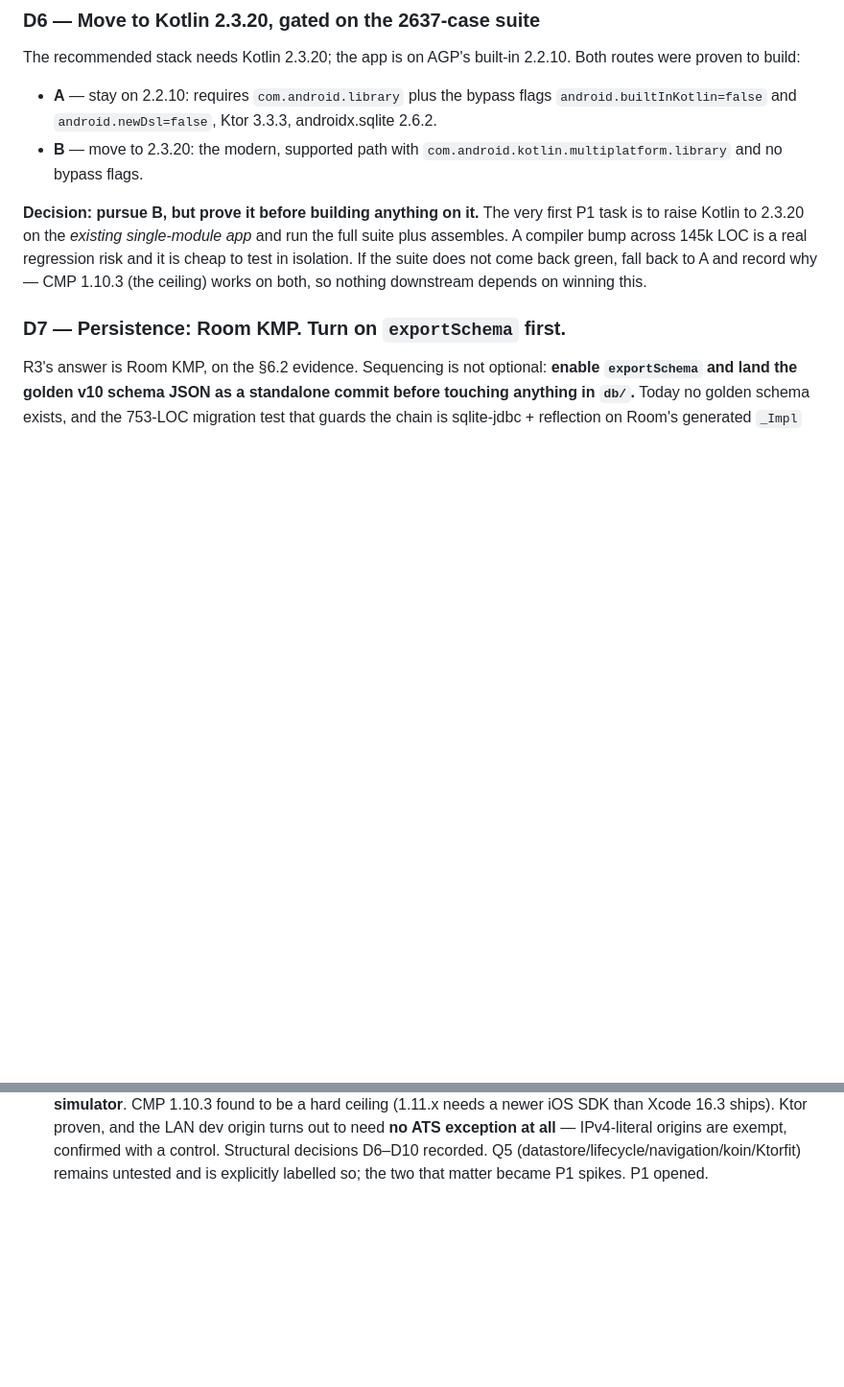
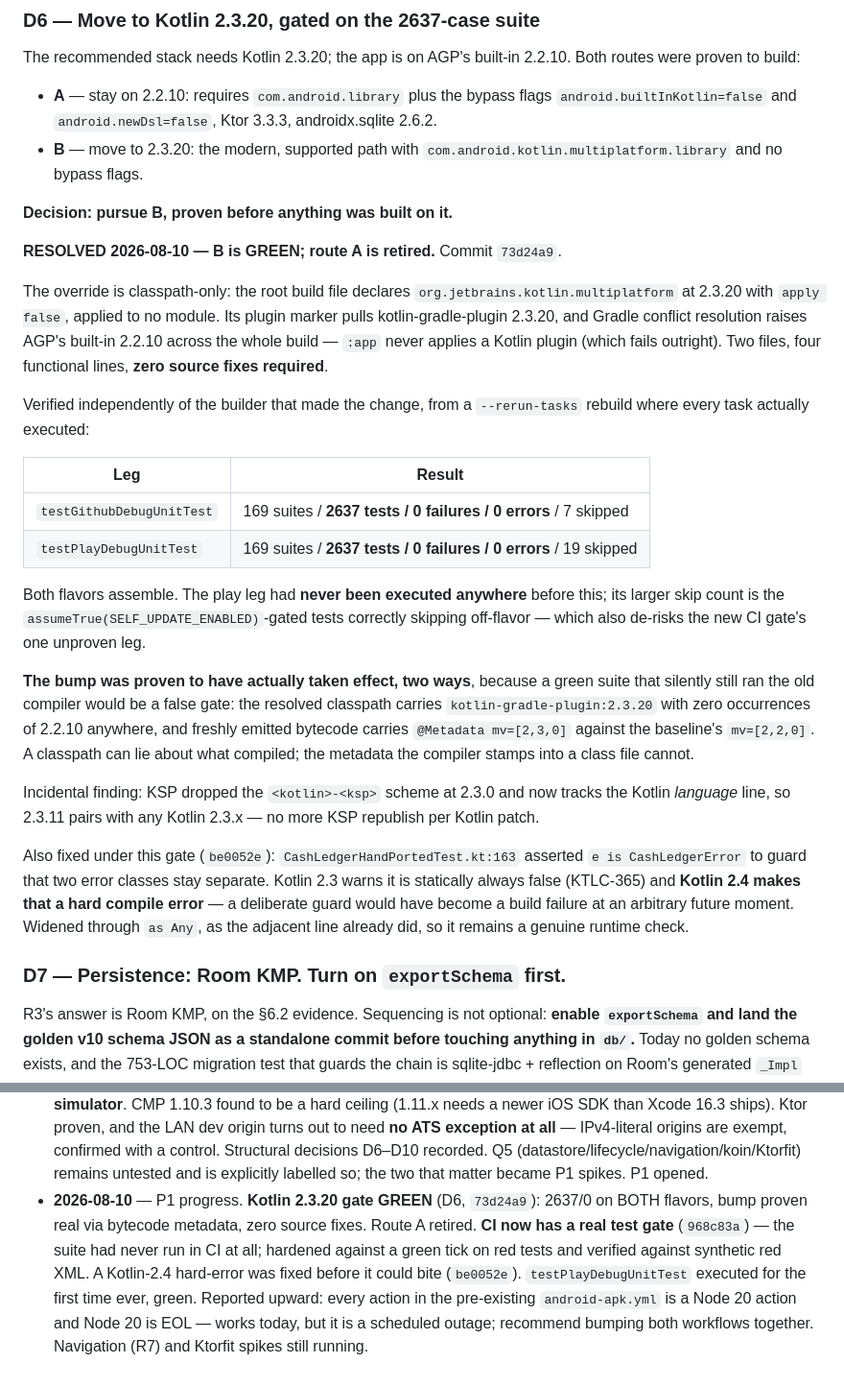
Before and after one commit to chris-dev-at/BetterTrackMobile, a Markdown page: docs/KMP_PLAN.md, 2 parts joined by grey strips. Shown at 96% size. Rendered like a GitHub page; blank space fills up the shorter version.

Commit message:
docs(kmp): record the Kotlin 2.3.20 gate as resolved green, and the CI gate landing
D6 closed: route B (classpath override to 2.3.20) is green and route A (staying
on 2.2.10 behind builtInKotlin=false / newDsl=false bypass flags with Ktor and
sqlite pinned back) is retired. Records the independent verification numbers for
both flavors, and the two-way proof that the compiler actually changed rather
than the suite passing under the old one.

```diff
--- a/docs/KMP_PLAN.md
+++ b/docs/KMP_PLAN.md
@@ -514,12 +514,47 @@ Both routes were proven to build:
 - **B** — move to 2.3.20: the modern, supported path with
   `com.android.kotlin.multiplatform.library` and no bypass flags.
 
-**Decision: pursue B, but prove it before building anything on it.** The very
-first P1 task is to raise Kotlin to 2.3.20 on the *existing single-module app*
-and run the full suite plus assembles. A compiler bump across 145k LOC is a
-real regression risk and it is cheap to test in isolation. If the suite does
-not come back green, fall back to A and record why — CMP 1.10.3 (the ceiling)
-works on both, so nothing downstream depends on winning this.
+**Decision: pursue B, proven before anything was built on it.**
+
+**RESOLVED 2026-08-10 — B is GREEN; route A is retired.** Commit `73d24a9`.
+
+The override is classpath-only: the root build file declares
+`org.jetbrains.kotlin.multiplatform` at 2.3.20 with `apply false`, applied to no
+module. Its plugin marker pulls kotlin-gradle-plugin 2.3.20, and Gradle conflict
+resolution raises AGP's built-in 2.2.10 across the whole build — `:app` never
+applies a Kotlin plugin (which fails outright). Two files, four functional
+lines, **zero source fixes required**.
+
+Verified independently of the builder that made the change, from a
+`--rerun-tasks` rebuild where every task actually executed:
+
+| Leg | Result |
+| --- | --- |
+| `testGithubDebugUnitTest` | 169 suites / **2637 tests / 0 failures / 0 errors** / 7 skipped |
+| `testPlayDebugUnitTest` | 169 suites / **2637 tests / 0 failures / 0 errors** / 19 skipped |
+
+Both flavors assemble. The play leg had **never been executed anywhere** before
+this; its larger skip count is the `assumeTrue(SELF_UPDATE_ENABLED)`-gated tests
+correctly skipping off-flavor — which also de-risks the new CI gate's one
+unproven leg.
+
+**The bump was proven to have actually taken effect, two ways**, because a green
+suite that silently still ran the old compiler would be a false gate: the
+resolved classpath carries `kotlin-gradle-plugin:2.3.20` with zero occurrences
+of 2.2.10 anywhere, and freshly emitted bytecode carries `@Metadata mv=[2,3,0]`
+against the baseline's `mv=[2,2,0]`. A classpath can lie about what compiled;
+the metadata the compiler stamps into a class file cannot.
+
+Incidental finding: KSP dropped the `<kotlin>-<ksp>` scheme at 2.3.0 and now
+tracks the Kotlin *language* line, so 2.3.11 pairs with any Kotlin 2.3.x — no
+more KSP republish per Kotlin patch.
+
+Also fixed under this gate (`be0052e`): `CashLedgerHandPortedTest.kt:163`
+asserted `e is CashLedgerError` to guard that two error classes stay separate.
+Kotlin 2.3 warns it is statically always false (KTLC-365) and **Kotlin 2.4 makes
+that a hard compile error** — a deliberate guard would have become a build
+failure at an arbitrary future moment. Widened through `as Any`, as the adjacent
+line already did, so it remains a genuine runtime check.
 
 ### D7 — Persistence: Room KMP. Turn on `exportSchema` first.
 
@@ -582,3 +617,13 @@ cable deploy, since that is the phase whose requirements actually shape it.
   recorded. Q5 (datastore/lifecycle/navigation/koin/Ktorfit) remains untested
   and is explicitly labelled so; the two that matter became P1 spikes.
   P1 opened.
+- **2026-08-10** — P1 progress. **Kotlin 2.3.20 gate GREEN** (D6, `73d24a9`):
+  2637/0 on BOTH flavors, bump proven real via bytecode metadata, zero source
+  fixes. Route A retired. **CI now has a real test gate** (`968c83a`) — the
+  suite had never run in CI at all; hardened against a green tick on red tests
+  and verified against synthetic red XML. A Kotlin-2.4 hard-error was fixed
+  before it could bite (`be0052e`). `testPlayDebugUnitTest` executed for the
+  first time ever, green. Reported upward: every action in the pre-existing
+  `android-apk.yml` is a Node 20 action and Node 20 is EOL — works today, but
+  it is a scheduled outage; recommend bumping both workflows together.
+  Navigation (R7) and Ktorfit spikes still running.
```
